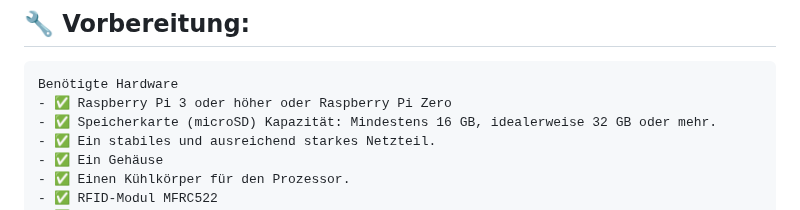
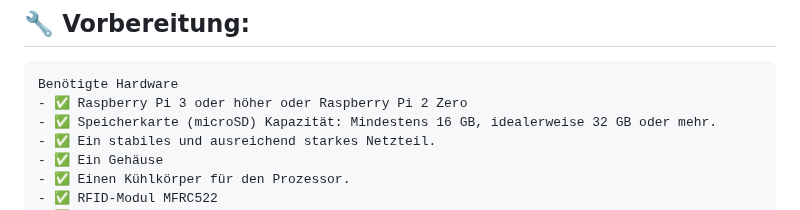
Before and after one commit to stephanflug/digitales-Flugbuch, a Markdown page: README.md, the part around the change. Rendered like a GitHub page.

````diff
--- a/README.md
+++ b/README.md
@@ -35,7 +35,7 @@ Mit der Software und der Verbindung zu einem Raspberry Pi Zero kann eine digital
 ## 🔧 Vorbereitung:
 ```
 Benötigte Hardware
-- ✅ Raspberry Pi 3 oder höher oder Raspberry Pi Zero
+- ✅ Raspberry Pi 3 oder höher oder Raspberry Pi 2 Zero
 - ✅ Speicherkarte (microSD) Kapazität: Mindestens 16 GB, idealerweise 32 GB oder mehr.
 - ✅ Ein stabiles und ausreichend starkes Netzteil.
 - ✅ Ein Gehäuse
````
